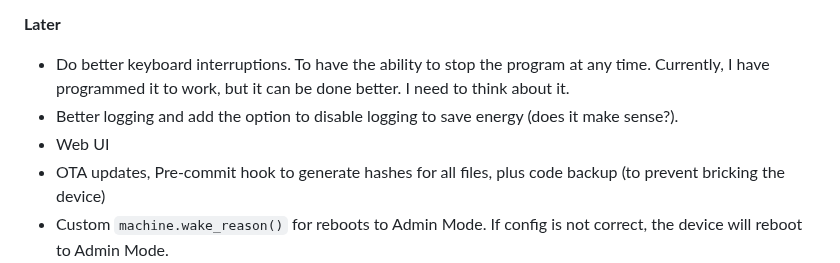
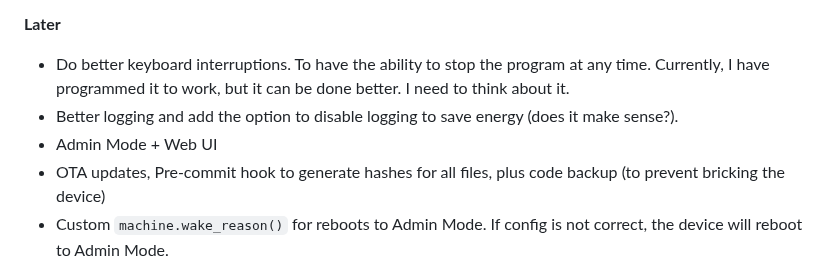
Before and after one commit to Avaray/esp32-bme280-micropython-weather-station, a Markdown page: README.md, the part around the change. GitHub-like rendering.

```diff
--- a/README.md
+++ b/README.md
@@ -82,6 +82,6 @@ Currently I spend my time on the device code, but I will publish the server code
 
 - Do better keyboard interruptions. To have the ability to stop the program at any time. Currently, I have programmed it to work, but it can be done better. I need to think about it.
 - Better logging and add the option to disable logging to save energy (does it make sense?).
-- Web UI
+- Admin Mode + Web UI
 - OTA updates, Pre-commit hook to generate hashes for all files, plus code backup (to prevent bricking the device)
 - Custom `machine.wake_reason()` for reboots to Admin Mode. If config is not correct, the device will reboot to Admin Mode.
```
